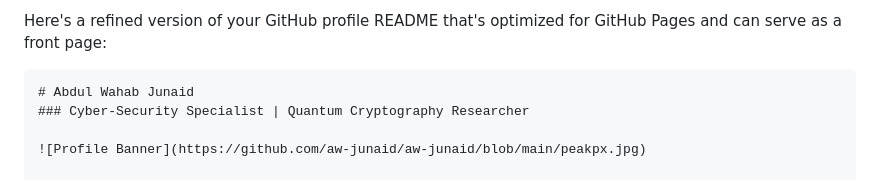
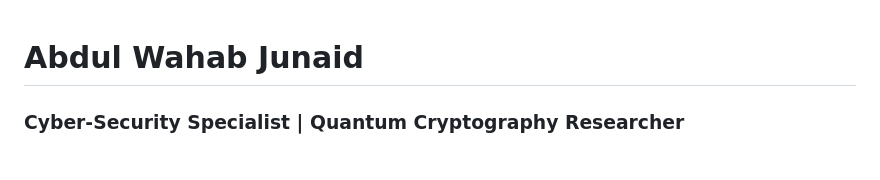
Before and after one commit to aw-junaid/aw-junaid.github.io, a Markdown page: README.md, the part around the change printed below. Drawn GitHub-style; blank space fills up the shorter version.

````diff
--- a/README.md
+++ b/README.md
@@ -1,6 +1,3 @@
-Here's a refined version of your GitHub profile README that's optimized for GitHub Pages and can serve as a front page:
-
-```markdown
 # Abdul Wahab Junaid
 ### Cyber-Security Specialist | Quantum Cryptography Researcher
 
````
Also changed, not shown: other parts of README.md (+0 -1 lines).
